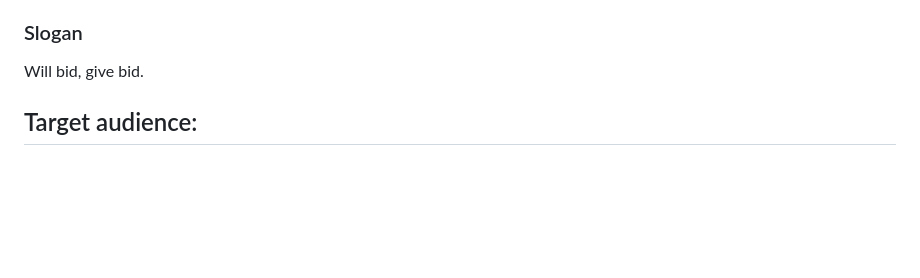
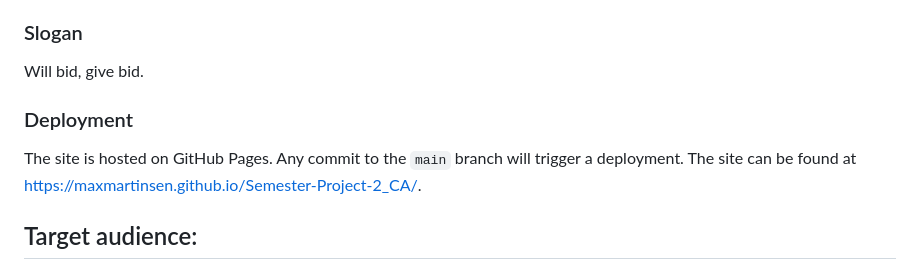
Before and after one commit to MaxMartinsen/Semester-Project-2_CA, a Markdown page: README.md, the part around the change. Drawn GitHub-style; blank space fills up the shorter version.

```diff
--- a/README.md
+++ b/README.md
@@ -13,6 +13,11 @@ Our unique credit system enhances your experience use them to bid. Although brow
 ### Slogan
 
 Will bid, give bid.
+
+### Deployment
+
+The site is hosted on GitHub Pages. Any commit to the `main` branch will trigger a deployment.
+The site can be found at [https://maxmartinsen.github.io/Semester-Project-2_CA/](https://maxmartinsen.github.io/Semester-Project-2_CA/).
 
 ## Target audience:
 
```
